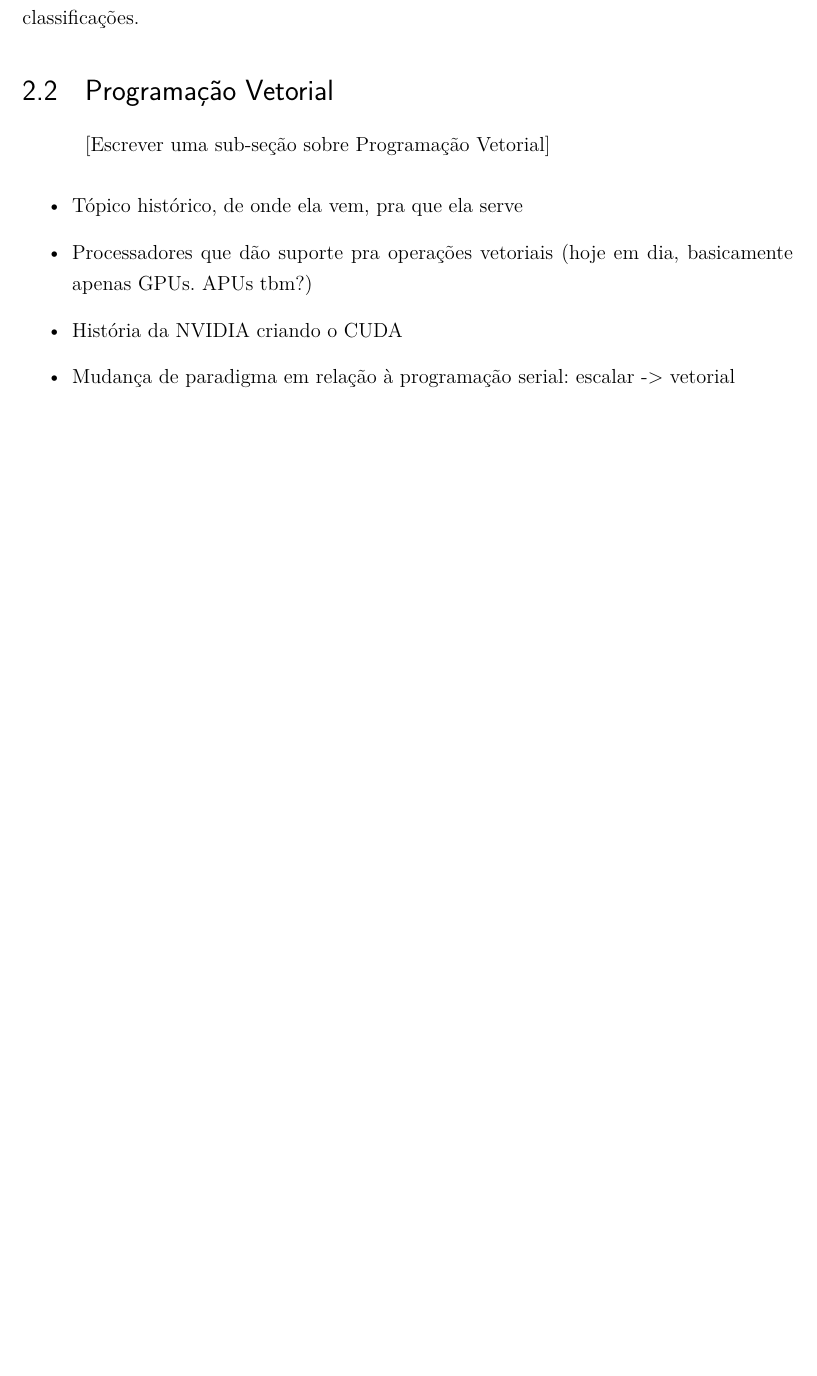
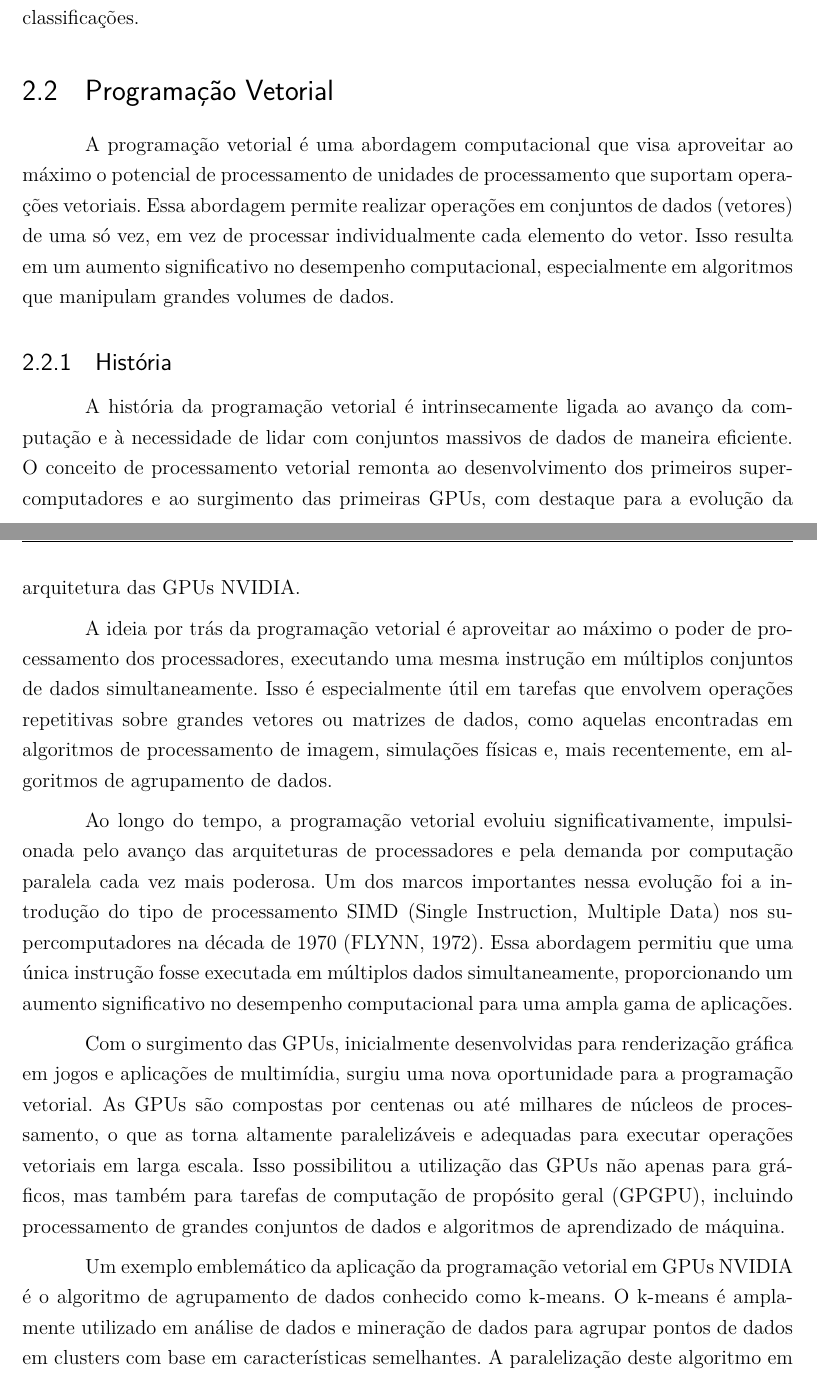
Before and after one commit to vinivosh/ufu-tcc2, a LaTeX thesis (monografia/monografia-main.tex): part of page 15 of 29 before the commit and two parts of pages 16 and 17 of 31 after it, the two joined at a grey line, cut so that both start at the same text, the shorter picture padded with empty space. Compiled offline with pdfLaTeX.

Commit message:
Escrever sub-seção 2.2.1
A sub-seção 2.2.1, História, da seção 2.2, Programação Vetorial, está escrita!

Faltam organizar e adicionar fontes (por enquanto salvas em comentários no código LaTeX)

```diff
--- a/monografia/monografia-main.tex
+++ b/monografia/monografia-main.tex
@@ -388,18 +388,39 @@ O resultado, ou saída, de um algoritmo de agrupamento é comumente um rotulamen
 
 \section{Programação Vetorial}
 
-% ? ################
-% ? Planning writing
-% ? ################
+% % ? ################
+% % ? Planning writing
+% % ? ################
 
-[Escrever uma sub-seção sobre Programação Vetorial]
+% [Escrever uma sub-seção sobre Programação Vetorial]
 
-\begin{itemize}
-  \item Tópico histórico, de onde ela vem, pra que ela serve
-  \item Processadores que dão suporte pra operações vetoriais (hoje em dia, basicamente apenas GPUs. APUs tbm?)
-  \item História da NVIDIA criando o CUDA
-  \item Mudança de paradigma em relação à programação serial: escalar -> vetorial
-\end{itemize}
+% \begin{itemize}
+%   \item Tópico histórico, de onde ela vem, pra que ela serve
+%   \item Processadores que dão suporte pra operações vetoriais (hoje em dia, basicamente apenas GPUs. APUs tbm?)
+%   \item História da NVIDIA criando o CUDA
+%   \item Mudança de paradigma em relação à programação serial: escalar -> vetorial
+% \end{itemize}
+
+A programação vetorial é uma abordagem computacional que visa aproveitar ao máximo o potencial de processamento de unidades de processamento que suportam operações vetoriais. Essa abordagem permite realizar operações em conjuntos de dados (vetores) de uma só vez, em vez de processar individualmente cada elemento do vetor. Isso resulta em um aumento significativo no desempenho computacional, especialmente em algoritmos que manipulam grandes volumes de dados.
+
+\subsection{História}
+
+A história da programação vetorial é intrinsecamente ligada ao avanço da computação e à necessidade de lidar com conjuntos massivos de dados de maneira eficiente. O conceito de processamento vetorial remonta ao desenvolvimento dos primeiros supercomputadores e ao surgimento das primeiras GPUs, com destaque para a evolução da arquitetura das GPUs NVIDIA.
+
+A ideia por trás da programação vetorial é aproveitar ao máximo o poder de processamento dos processadores, executando uma mesma instrução em múltiplos conjuntos de dados simultaneamente. Isso é especialmente útil em tarefas que envolvem operações repetitivas sobre grandes vetores ou matrizes de dados, como aquelas encontradas em algoritmos de processamento de imagem, simulações físicas e, mais recentemente, em algoritmos de agrupamento de dados.
+
+Ao longo do tempo, a programação vetorial evoluiu significativamente, impulsionada pelo avanço das arquiteturas de processadores e pela demanda por computação paralela cada vez mais poderosa. Um dos marcos importantes nessa evolução foi a introdução do tipo de processamento SIMD (Single Instruction, Multiple Data) nos supercomputadores na década de 1970 (FLYNN, 1972). Essa abordagem permitiu que uma única instrução fosse executada em múltiplos dados simultaneamente, proporcionando um aumento significativo no desempenho computacional para uma ampla gama de aplicações.
+
+Com o surgimento das GPUs, inicialmente desenvolvidas para renderização gráfica em jogos e aplicações de multimídia, surgiu uma nova oportunidade para a programação vetorial. As GPUs são compostas por centenas ou até milhares de núcleos de processamento, o que as torna altamente paralelizáveis e adequadas para executar operações vetoriais em larga escala. Isso possibilitou a utilização das GPUs não apenas para gráficos, mas também para tarefas de computação de propósito geral (GPGPU), incluindo processamento de grandes conjuntos de dados e algoritmos de aprendizado de máquina.
+
+Um exemplo emblemático da aplicação da programação vetorial em GPUs NVIDIA é o algoritmo de agrupamento de dados conhecido como k-means. O k-means é amplamente utilizado em análise de dados e mineração de dados para agrupar pontos de dados em clusters com base em características semelhantes. A paralelização deste algoritmo em GPUs NVIDIA pode resultar em um significativo aumento de desempenho, permitindo o processamento rápido de grandes conjuntos de dados.
+
+Em suma, a programação vetorial desempenha um papel fundamental no avanço da computação paralela e no desenvolvimento de algoritmos eficientes para lidar com conjuntos massivos de dados. Com a contínua evolução da arquitetura de processadores e o aumento da demanda por computação paralela, é esperado que a programação vetorial continue a desempenhar um papel crucial no desenvolvimento de soluções computacionais rápidas e escaláveis para uma variedade de aplicações, como processamento de sinais, computação gráfica, simulações físicas, aprendizado de máquina e muito mais. Ela permite acelerar algoritmos complexos, reduzindo o tempo de execução e aumentando a eficiência computacional.
+
+% Fontes (organizar no .bib posteriormente) e candidatos a fontes da sub-seção acima
+% FLYNN, Michael J. Some computer organizations and their effectiveness. IEEE transactions on computers, v. 100, n. 9, p. 948-960, 1972. - https://andreprzybysz.com/2023/04/19/classificacao-de-flynn-para-categorizar-as-arquiteturas-de-processadores/
+
+% https://www.ufpe.br/documents/39830/745800/17_GiorgiaMattos/c2c5feb6-6e54-461b-b761-7e22900857d8
 
 
 
```
Also changed, not shown: monografia/monografia-main.pdf.
